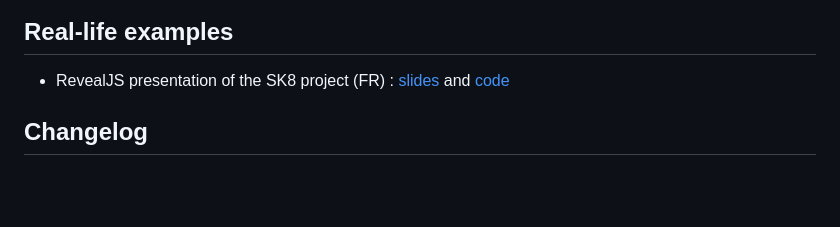
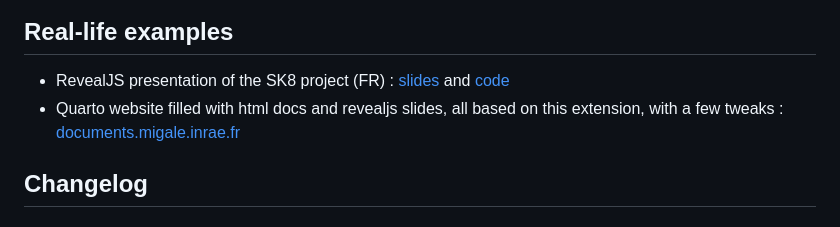
Before and after one commit to davidcarayon/quarto-inrae-extension, a Markdown page: README.md, the part around the change. Rendered like a GitHub page; blank space fills up the shorter version.

Commit message:
adding migale docs website to README

```diff
--- a/README.md
+++ b/README.md
@@ -102,6 +102,7 @@ If you wish to use one of the 3 project formats, you can edit the `_extensions/d
 ## Real-life examples
 
 - RevealJS presentation of the SK8 project (FR) : [slides](https://davidcarayon.github.io/slides/talks/CITISES_SK8/) and [code](https://github.com/davidcarayon/slides/tree/main/talks/CITISES_SK8)
+- Quarto website filled with html docs and revealjs slides, all based on this extension, with a few tweaks : [documents.migale.inrae.fr](https://documents.migale.inrae.fr/)
 
 ## Changelog
 
```
